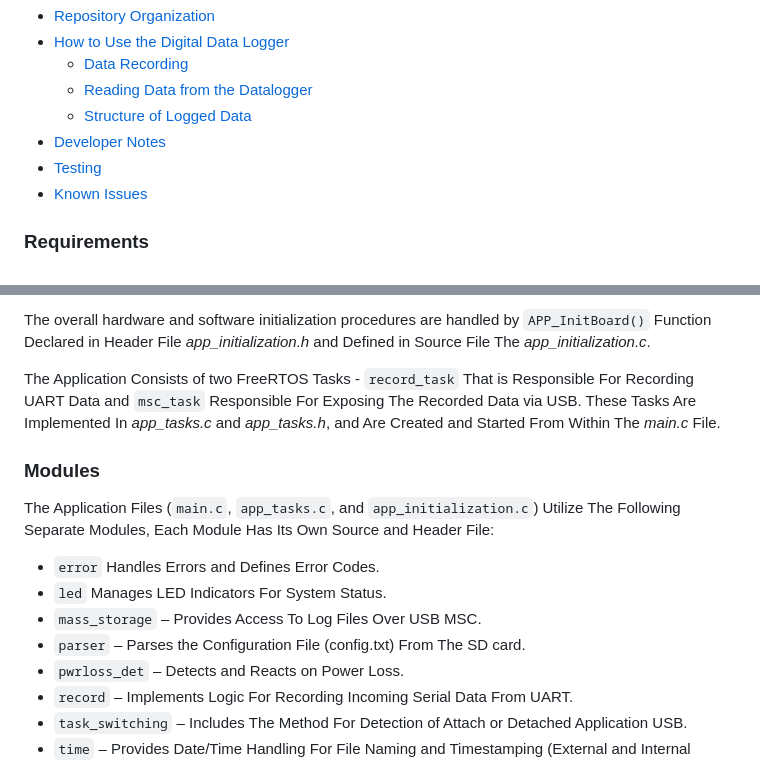
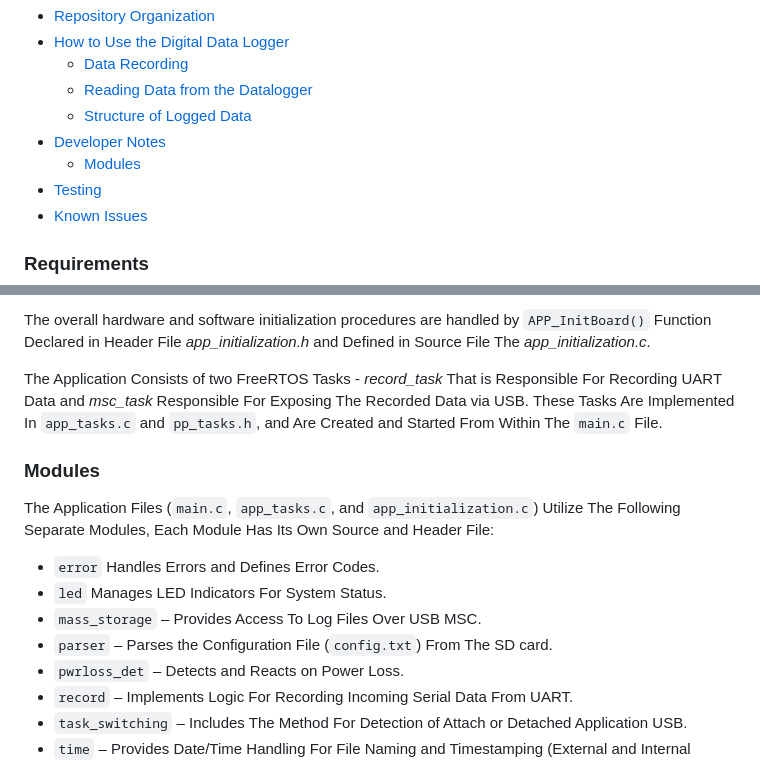
Before and after one commit to Doly02/nxp-mcxn947-datalogger, a Markdown page: README.md, 2 parts joined by grey strips. GitHub-like rendering.

Commit message:
[COMMON] Improves README.md.

```diff
--- a/README.md
+++ b/README.md
@@ -19,6 +19,7 @@ A Key Requirement of The Implementation is To Ensure Data Integrity by Preventin
     - [Reading Data from the Datalogger](#reading-data-from-the-datalogger)
     - [Structure of Logged Data](#structure-of-logged-data)
 - [Developer Notes](#developer-notes)
+    - [Modules](#modules)
 - [Testing](#testing)
 - [Known Issues](#known-issues)
 
@@ -205,8 +206,8 @@ For System Tasks Such as The Idle Task and Timer Task Have Been Implemented to S
 The overall hardware and software initialization procedures are handled by `APP_InitBoard()` Function Declared in Header File _app_initialization.h_ and Defined
 in Source File The _app_initialization.c_.
 
-The Application Consists of two FreeRTOS Tasks - `record_task` That is Responsible For Recording UART Data and `msc_task` Responsible For Exposing The Recorded Data
-via USB. These Tasks Are Implemented In _app_tasks.c_ and _app_tasks.h_, and Are Created and Started From Within The _main.c_ File.
+The Application Consists of two FreeRTOS Tasks - _record_task_ That is Responsible For Recording UART Data and _msc_task_ Responsible For Exposing The Recorded Data
+via USB. These Tasks Are Implemented In `app_tasks.c` and `pp_tasks.h`, and Are Created and Started From Within The `main.c` File.
 
 ### Modules
 The Application Files (`main.c`, `app_tasks.c`, and `app_initialization.c`) Utilize The Following Separate Modules,
@@ -215,7 +216,7 @@ Each Module Has Its Own Source and Header File:
 - `error`  Handles Errors and Defines Error Codes.
 - `led`  Manages LED Indicators For System Status.
 - `mass_storage` – Provides Access To Log Files Over USB MSC.
-- `parser` – Parses the Configuration File (config.txt) From The SD card.
+- `parser` – Parses the Configuration File (`config.txt`) From The SD card.
 - `pwrloss_det` – Detects and Reacts on Power Loss.
 - `record` – Implements Logic For Recording Incoming Serial Data From UART.
 - `task_switching` – Includes The Method For Detection of Attach or Detached Application USB.
```
Also changed, not shown: other parts of README.md (+1 -1 lines).
